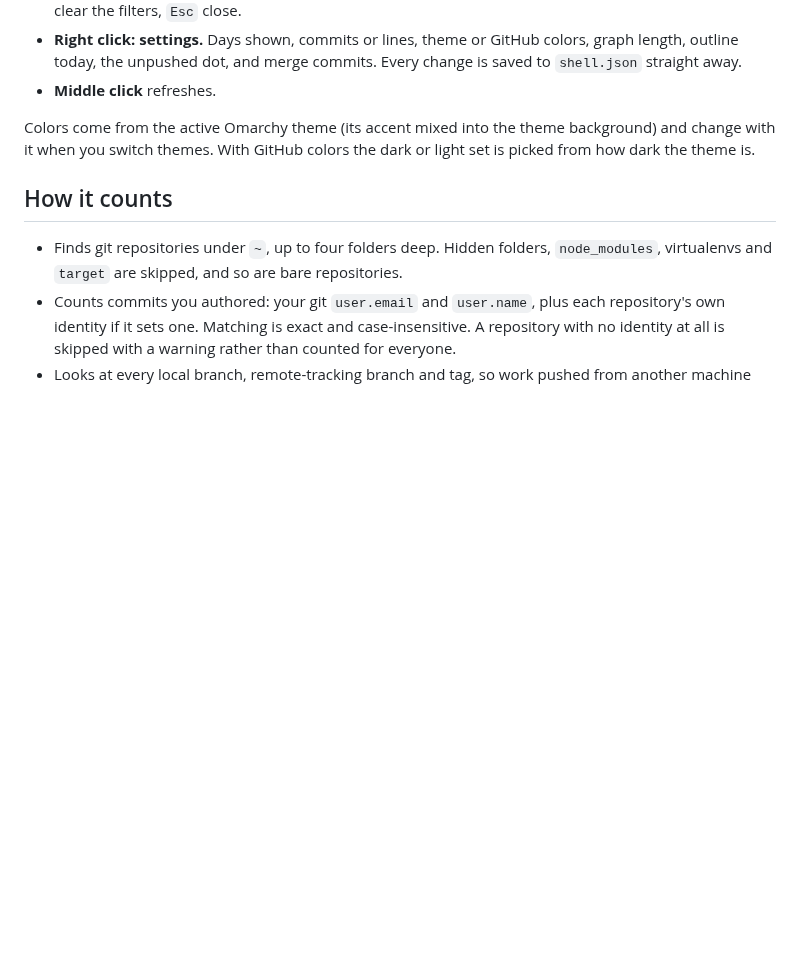
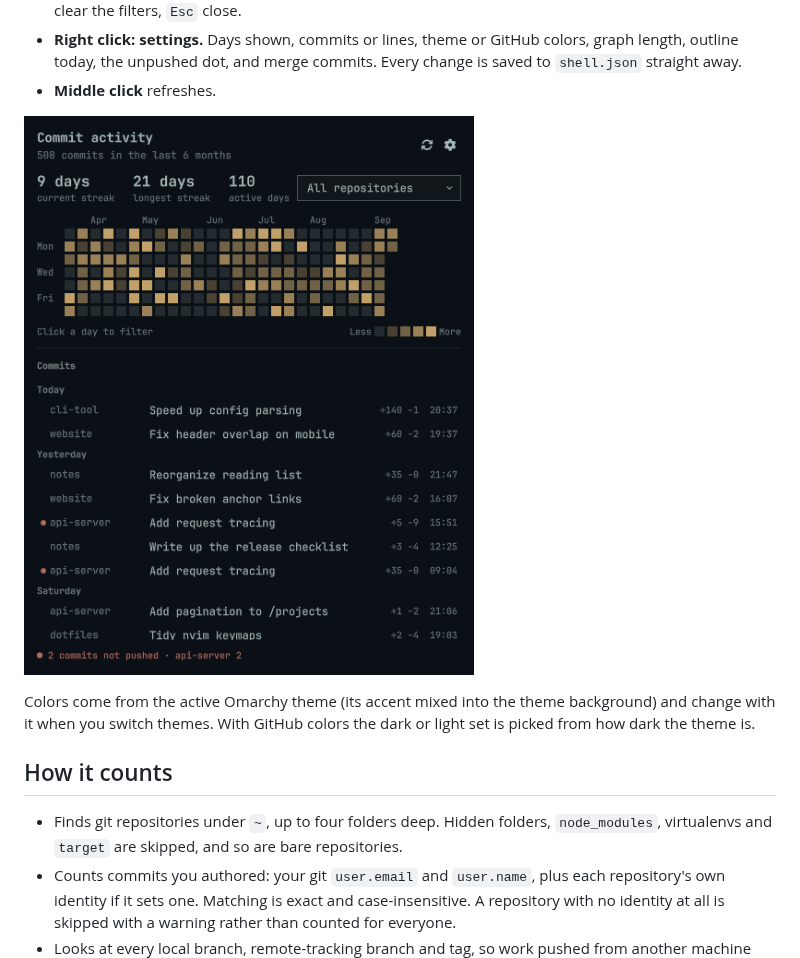
Before and after one commit to LizinDev/omarchy-commit-tracker, a Markdown page: README.md, the part around the change. Rendered like a GitHub page; pictures changed too: history-panel.png (added); blank space fills up the shorter version.

Commit message:
docs: adiciona captura do painel de histórico ao README

```diff
--- a/README.md
+++ b/README.md
@@ -26,6 +26,8 @@ your theme's accent color or GitHub's greens. Click it for the whole picture.
   colors, graph length, outline today, the unpushed dot, and merge commits.
   Every change is saved to `shell.json` straight away.
 - **Middle click** refreshes.
+
+![The history panel: contribution graph, streaks, repository picker and commits](history-panel.png)
 
 Colors come from the active Omarchy theme (its accent mixed into the theme
 background) and change with it when you switch themes. With GitHub colors the
```
